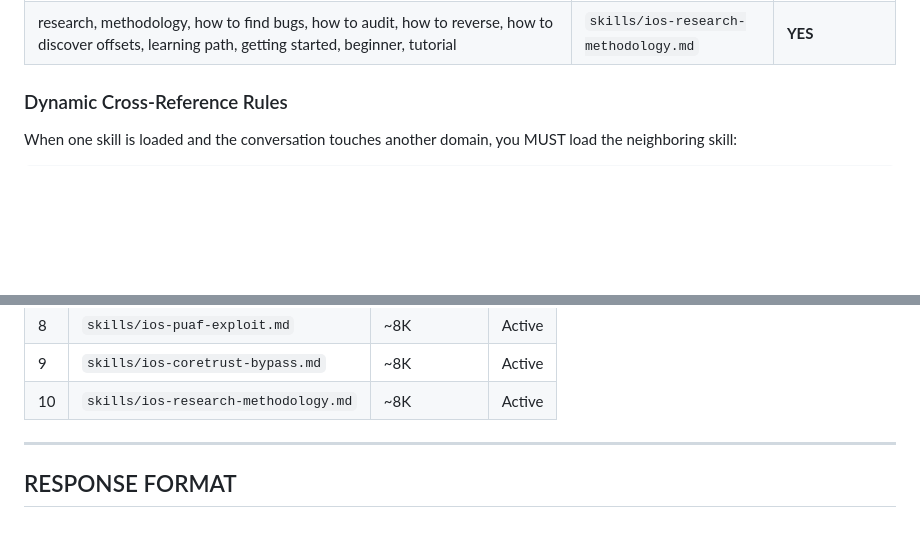
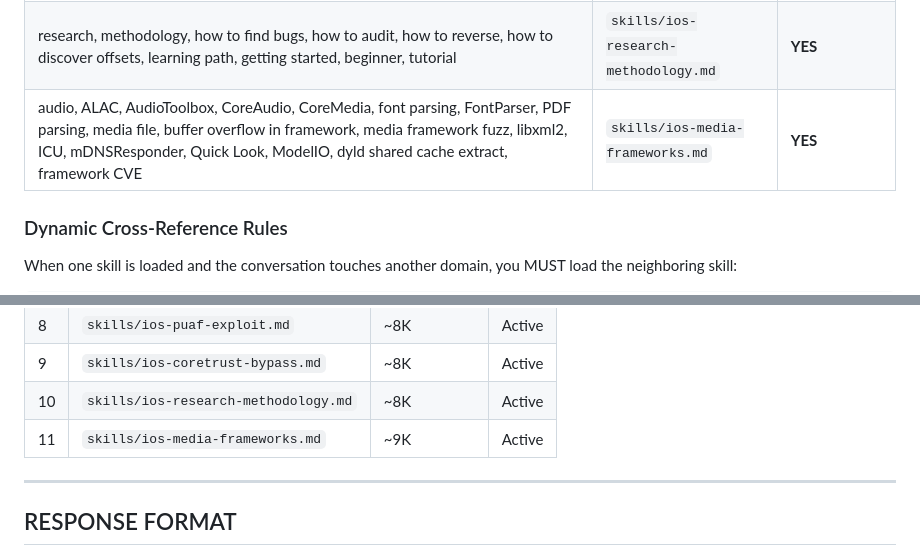
Before and after one commit to kaffeindecaf/Apple-Bug-Bounty-Skill, a Markdown page: SKILL.md, 2 parts joined by grey strips. GitHub-like rendering; blank space fills up the shorter version.

Commit message:
feat: add ios-media-frameworks skill module (userspace framework exploit research)

```diff
--- a/SKILL.md
+++ b/SKILL.md
@@ -110,6 +110,7 @@ When a user asks a question, route to the correct skill(s):
 | PUAF, PhysPuppet, Smith, Landa, physical use-after-free, CVE-2023-23536, CVE-2023-32434, CVE-2023-41974, kfd, dangling PTE, page table exploitation, perfmon bootstrap | `skills/ios-puaf-exploit.md` | **YES** |
 | CoreTrust, code signing bypass, perma-sign, fastPathSign, CMS signature, cdhash, provisioning profile, AMFI userspace bypass, installd bypass, TrollStore internals | `skills/ios-coretrust-bypass.md` | **YES** |
 | research, methodology, how to find bugs, how to audit, how to reverse, how to discover offsets, learning path, getting started, beginner, tutorial | `skills/ios-research-methodology.md` | **YES** |
+| audio, ALAC, AudioToolbox, CoreAudio, CoreMedia, font parsing, FontParser, PDF parsing, media file, buffer overflow in framework, media framework fuzz, libxml2, ICU, mDNSResponder, Quick Look, ModelIO, dyld shared cache extract, framework CVE | `skills/ios-media-frameworks.md` | **YES** |
 
 ### Dynamic Cross-Reference Rules
 
@@ -177,6 +178,7 @@ If the user mentions ANY of the following, research it first:
 | 8 | `skills/ios-puaf-exploit.md` | ~8K | Active |
 | 9 | `skills/ios-coretrust-bypass.md` | ~8K | Active |
 | 10 | `skills/ios-research-methodology.md` | ~8K | Active |
+| 11 | `skills/ios-media-frameworks.md` | ~9K | Active |
 
 ---
 
```
Also changed, not shown: skills/ios-media-frameworks.md (added, +133 -0 lines).
